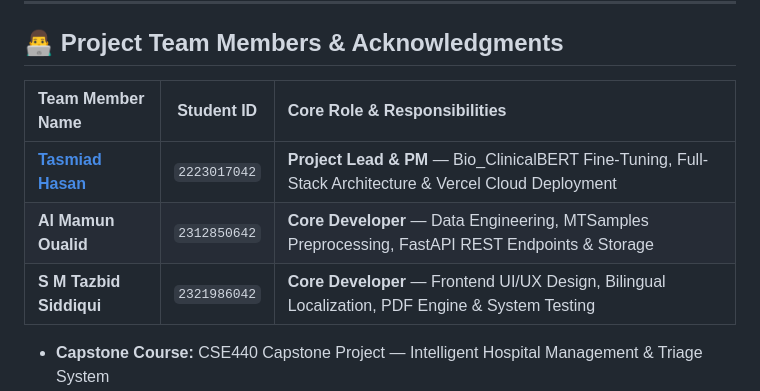
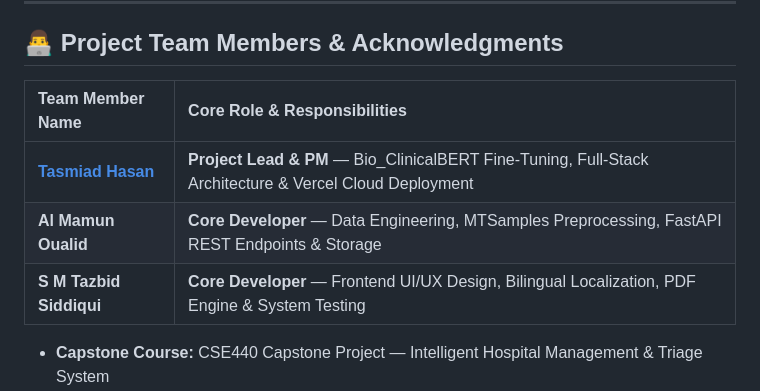
Before and after one commit to tasmiadhasan/ProHealth-Ai-Assistant, a Markdown page: README.md, the part around the change. Drawn GitHub-style.

Commit message:
Remove student IDs from README, keep only in project progress report

```diff
--- a/README.md
+++ b/README.md
@@ -214,11 +214,11 @@ The web portal is configured for continuous serverless deployment on **Vercel**:
 
 ## 👨‍💻 Project Team Members & Acknowledgments
 
-| Team Member Name | Student ID | Core Role & Responsibilities |
-| :--- | :---: | :--- |
-| **[Tasmiad Hasan](https://github.com/tasmiadhasan)** | `2223017042` | **Project Lead & PM** — Bio_ClinicalBERT Fine-Tuning, Full-Stack Architecture & Vercel Cloud Deployment |
-| **Al Mamun Oualid** | `2312850642` | **Core Developer** — Data Engineering, MTSamples Preprocessing, FastAPI REST Endpoints & Storage |
-| **S M Tazbid Siddiqui** | `2321986042` | **Core Developer** — Frontend UI/UX Design, Bilingual Localization, PDF Engine & System Testing |
+| Team Member Name | Core Role & Responsibilities |
+| :--- | :--- |
+| **[Tasmiad Hasan](https://github.com/tasmiadhasan)** | **Project Lead & PM** — Bio_ClinicalBERT Fine-Tuning, Full-Stack Architecture & Vercel Cloud Deployment |
+| **Al Mamun Oualid** | **Core Developer** — Data Engineering, MTSamples Preprocessing, FastAPI REST Endpoints & Storage |
+| **S M Tazbid Siddiqui** | **Core Developer** — Frontend UI/UX Design, Bilingual Localization, PDF Engine & System Testing |
 
 * **Capstone Course:** CSE440 Capstone Project — Intelligent Hospital Management & Triage System
 * **Fine-Tuning Dataset:** **MTSamples (Medical Transcriptions) Benchmark Dataset** (`mtsamples.csv`)
```
